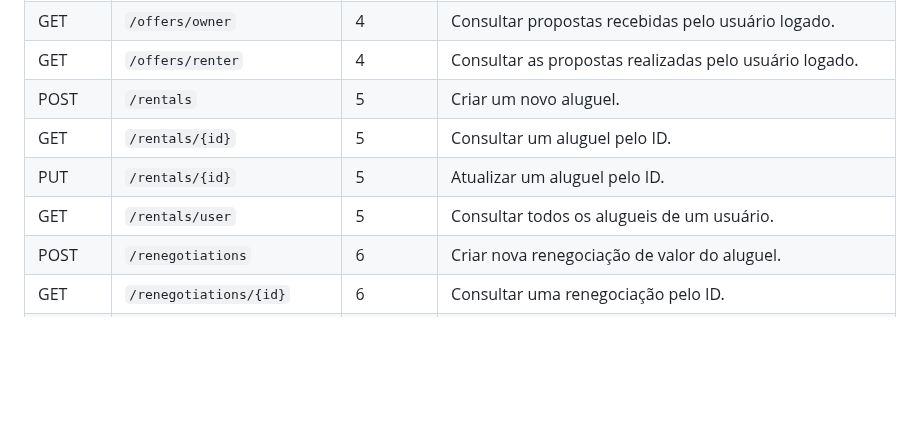
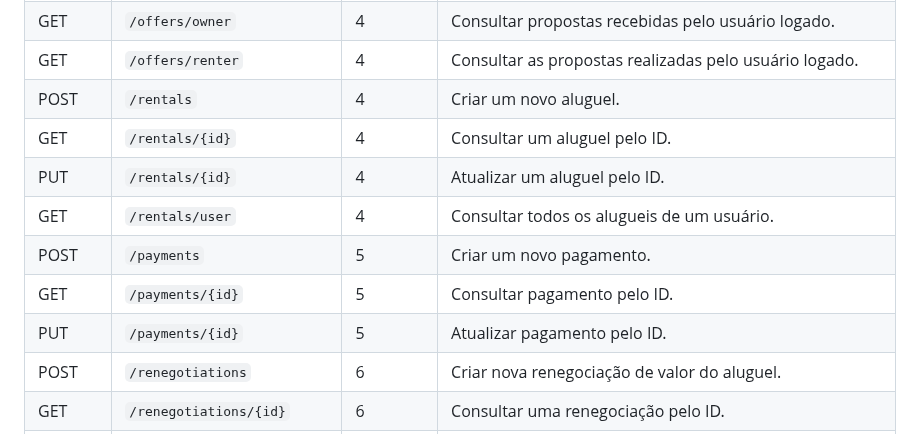
Before and after one commit to lucaazalim/tiapn-morada, a Markdown page: src/back/README.md, the part around the change. GitHub-like rendering; blank space fills up the shorter version.

Commit message:
Atualizando documentação das rotas de back end.

```diff
--- a/src/back/README.md
+++ b/src/back/README.md
@@ -27,10 +27,13 @@
 | PUT    | `/offers/{id}`               | 4        | Atualizar uma proposta pelo ID.                                    |
 | GET    | `/offers/owner`              | 4        | Consultar propostas recebidas pelo usuário logado.                 |
 | GET    | `/offers/renter`             | 4        | Consultar as propostas realizadas pelo usuário logado.             |
-| POST   | `/rentals`                   | 5        | Criar um novo aluguel.                                             |
-| GET    | `/rentals/{id}`              | 5        | Consultar um aluguel pelo ID.                                      |
-| PUT    | `/rentals/{id}`              | 5        | Atualizar um aluguel pelo ID.                                      |
-| GET    | `/rentals/user`              | 5        | Consultar todos os alugueis de um usuário.                         |
+| POST   | `/rentals`                   | 4        | Criar um novo aluguel.                                             |
+| GET    | `/rentals/{id}`              | 4        | Consultar um aluguel pelo ID.                                      |
+| PUT    | `/rentals/{id}`              | 4        | Atualizar um aluguel pelo ID.                                      |
+| GET    | `/rentals/user`              | 4        | Consultar todos os alugueis de um usuário.                         |
+| POST   | `/payments`                  | 5        | Criar um novo pagamento.                                           |
+| GET    | `/payments/{id}`             | 5        | Consultar pagamento pelo ID.                                       |
+| PUT    | `/payments/{id}`             | 5        | Atualizar pagamento pelo ID.                                       |
 | POST   | `/renegotiations`            | 6        | Criar nova renegociação de valor do aluguel.                       |
 | GET    | `/renegotiations/{id}`       | 6        | Consultar uma renegociação pelo ID.                                |
 | PUT    | `/renegotiations/{id}`       | 6        | Atualizar uma renegociação pelo ID.                                |
```
